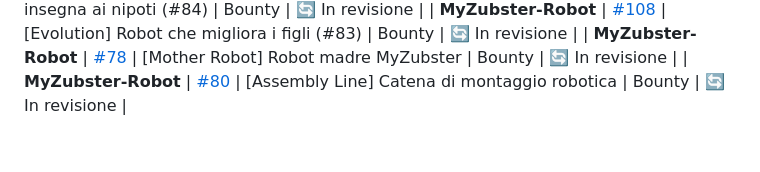
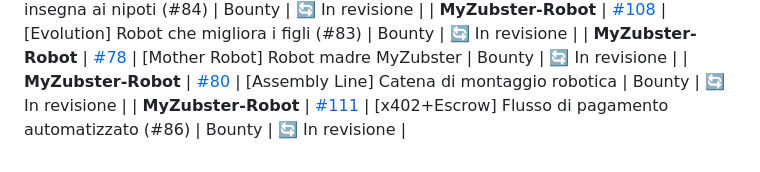
Before and after one commit to MyZubster-Ecosystem/MyZubster-Robot, a Markdown page: docs/CONTRIBUTORS.md, the part around the change. Rendered like a GitHub page.

Commit message:
docs: add PR #111 to Aming9303 (Automated x402 Escrow)

```diff
--- a/docs/CONTRIBUTORS.md
+++ b/docs/CONTRIBUTORS.md
@@ -24,3 +24,4 @@
 | **MyZubster-Robot** | [#108](https://github.com/MyZubster-Ecosystem/MyZubster-Robot/pull/108) | [Evolution] Robot che migliora i figli (#83) | Bounty | 🔄 In revisione |
 | **MyZubster-Robot** | [#78](https://github.com/MyZubster-Ecosystem/MyZubster-Robot/issues/78) | [Mother Robot] Robot madre MyZubster | Bounty | 🔄 In revisione |
 | **MyZubster-Robot** | [#80](https://github.com/MyZubster-Ecosystem/MyZubster-Robot/issues/80) | [Assembly Line] Catena di montaggio robotica | Bounty | 🔄 In revisione |
+| **MyZubster-Robot** | [#111](https://github.com/MyZubster-Ecosystem/MyZubster-Robot/pull/111) | [x402+Escrow] Flusso di pagamento automatizzato (#86) | Bounty | 🔄 In revisione |
```
